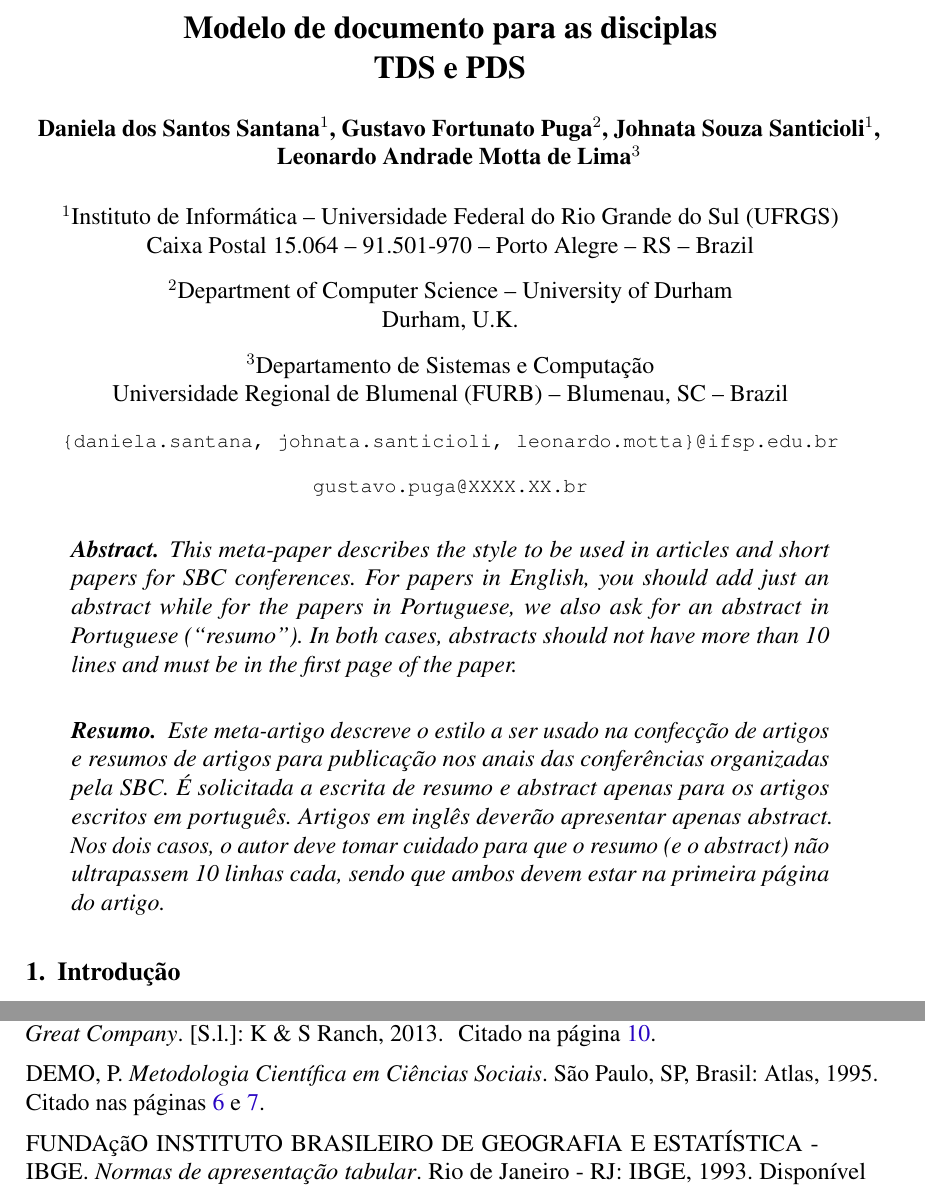
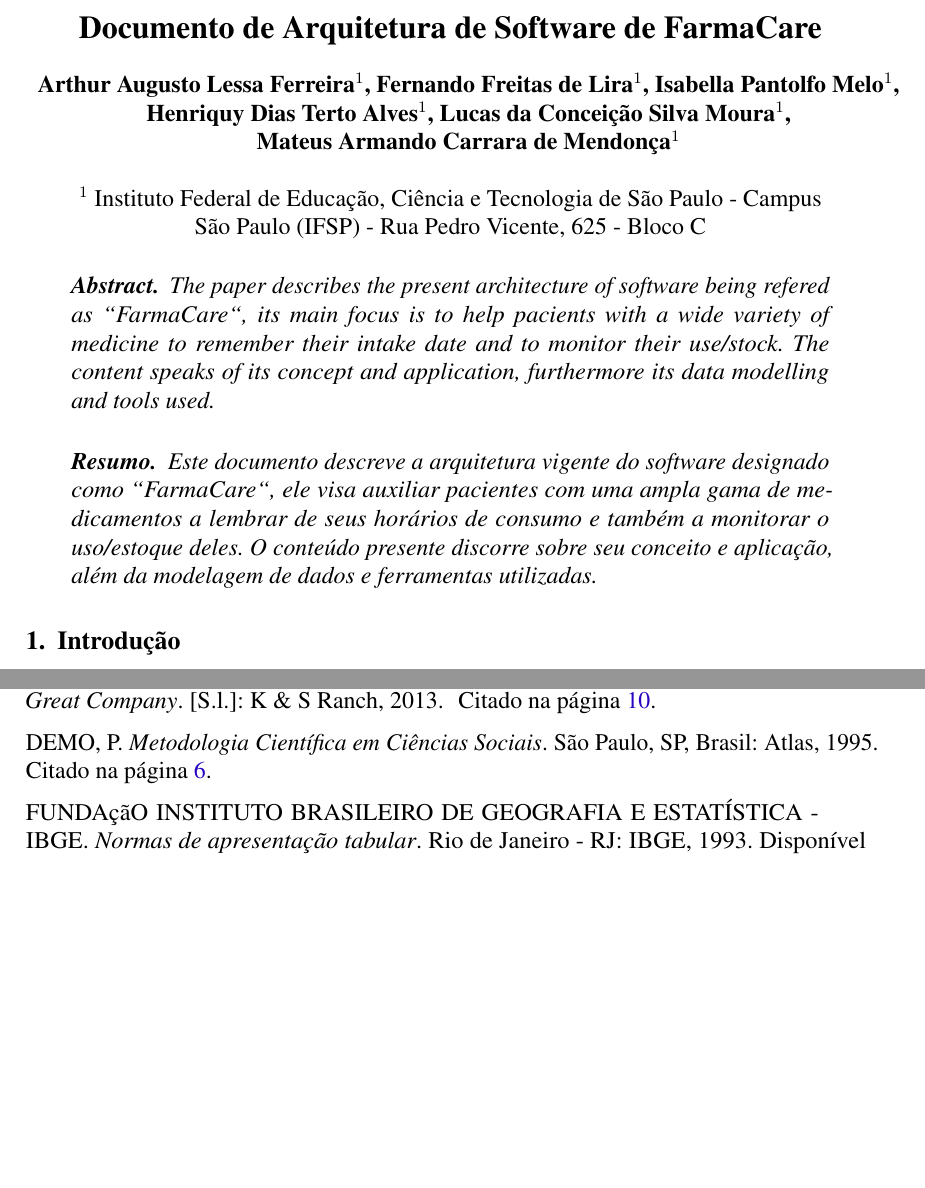
Before and after one commit to Hyperion-IFSP/documentation, a LaTeX thesis (main.tex): two parts of pages 1 and 12 of 14 before the commit and two parts of pages 1 and 11 of 14 after it, joined at a grey line, cut at the place of the change, the shorter picture padded with empty space. Compiled offline with pdfLaTeX.

Commit message:
iniciar documentação com autores, nome de projeto e resumo/abstract

```diff
--- a/main.tex
+++ b/main.tex
@@ -94,22 +94,15 @@
 
 % --- Informações de dados para CAPA e FOLHA DE ROSTO ---
 
-\title{Modelo de documento para as disciplas\\ TDS e PDS}
+\newcommand\nomeprojeto{FarmaCare}
 
-\author{Daniela dos Santos Santana\inst{1}, Gustavo Fortunato Puga\inst{2}, Johnata Souza Santicioli\inst{1},\\ Leonardo Andrade Motta de Lima\inst{3} }
+\title{Documento de Arquitetura de Software de \nomeprojeto}
+
+\author{Arthur Augusto Lessa Ferreira\inst{1}, Fernando Freitas de Lira\inst{1}, Isabella Pantolfo Melo\inst{1},\\ Henriquy Dias Terto Alves\inst{1}, Lucas da Conceição Silva Moura\inst{1},\\ Mateus Armando Carrara de Mendonça\inst{1} }
 
 
-\address{Instituto de Informática -- Universidade Federal do Rio Grande do Sul
-  (UFRGS)\\
-  Caixa Postal 15.064 -- 91.501-970 -- Porto Alegre -- RS -- Brazil
-\nextinstitute
-  Department of Computer Science -- University of Durham\\
-  Durham, U.K.
-\nextinstitute
-  Departamento de Sistemas e Computação\\
-  Universidade Regional de Blumenal (FURB) -- Blumenau, SC -- Brazil
-  \email{\{daniela.santana, johnata.santicioli, leonardo.motta\}@ifsp.edu.br}
-  \email{gustavo.puga@XXXX.XX.br}
+\address{
+    Instituto Federal de Educação, Ciência e Tecnologia de São Paulo - Campus\\ São Paulo (IFSP) - Rua Pedro Vicente, 625 - Bloco C
 }
 
 
@@ -199,21 +192,19 @@
 % titulo em outro idioma (opcional)
 
 \begin{abstract}
-  This meta-paper describes the style to be used in articles and short papers
-  for SBC conferences. For papers in English, you should add just an abstract
-  while for the papers in Portuguese, we also ask for an abstract in
-  Portuguese (``resumo''). In both cases, abstracts should not have more than
-  10 lines and must be in the first page of the paper.
+  The paper describes the present architecture of software being refered as
+  ``\nomeprojeto``, its main focus is to help pacients with a wide variety of
+  medicine to remember their intake date and to monitor their use/stock.
+  The content speaks of its concept and application, furthermore its
+  data modelling and tools used.
 \end{abstract}
 
 \begin{resumo1}
-  Este meta-artigo descreve o estilo a ser usado na confecção de artigos e
-  resumos de artigos para publicação nos anais das conferências organizadas
-  pela SBC. É solicitada a escrita de resumo e abstract apenas para os artigos
-  escritos em português. Artigos em inglês deverão apresentar apenas abstract.
-  Nos dois casos, o autor deve tomar cuidado para que o resumo (e o abstract)
-  não ultrapassem 10 linhas cada, sendo que ambos devem estar na primeira
-  página do artigo.
+  Este documento descreve a arquitetura vigente do software designado como
+  ``\nomeprojeto``, ele visa auxiliar pacientes com uma ampla gama de medicamentos
+  a lembrar de seus horários de consumo e também a monitorar o uso/estoque deles.
+  O conteúdo presente discorre sobre seu conceito e aplicação, além da
+  modelagem de dados e ferramentas utilizadas.
 \end{resumo1}
 
 
```
Also changed, not shown: main.tex (2 more changed lines).
